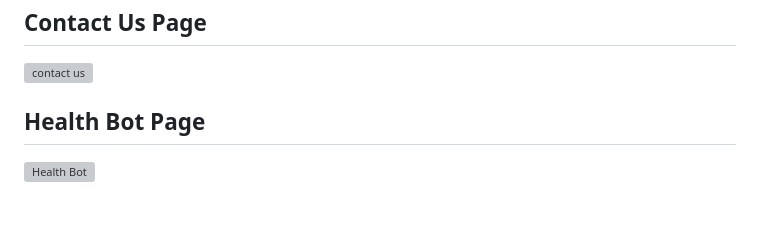
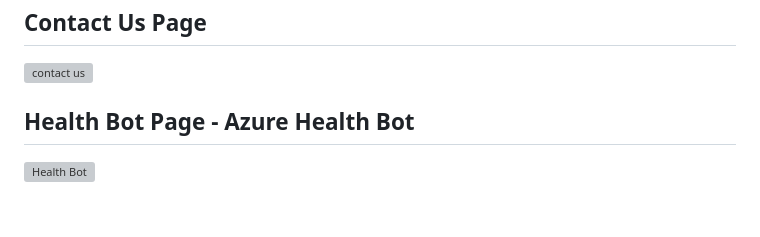
Before and after one commit to ImSuryasen/BloodBank_Management_System, a Markdown page: README.md, the part around the change. Drawn GitHub-style; grey boxes are pictures that could not be loaded.

```diff
--- a/README.md
+++ b/README.md
@@ -34,7 +34,7 @@ http://localhost/Blood_Bank_Management_System-master/admin/login.php
 ## Contact Us Page
    ![contact us](https://github.com/ImSuryasen/BloodBank_Management_System/assets/100407626/bb3f4b6c-f932-446b-b612-dd59ebd91bf4)
 
-## Health Bot Page
+## Health Bot Page - Azure Health Bot
    ![Health Bot](https://github.com/ImSuryasen/BloodBank_Management_System/assets/100407626/1230620d-9764-426f-9304-edb403a05e1e)
 
    <br>
```
